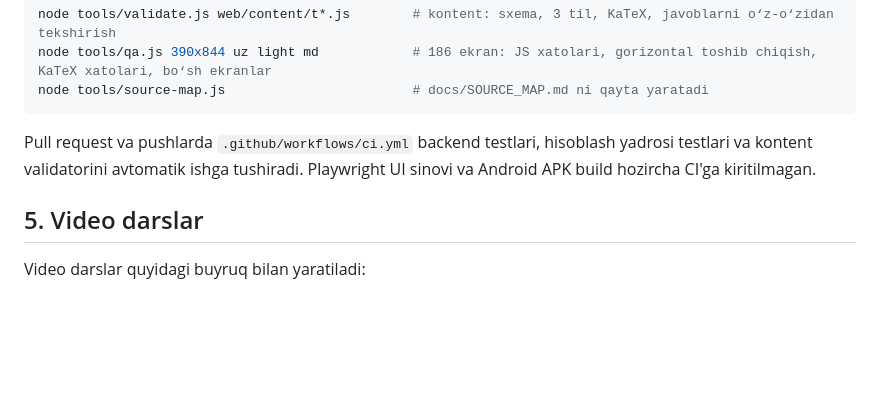
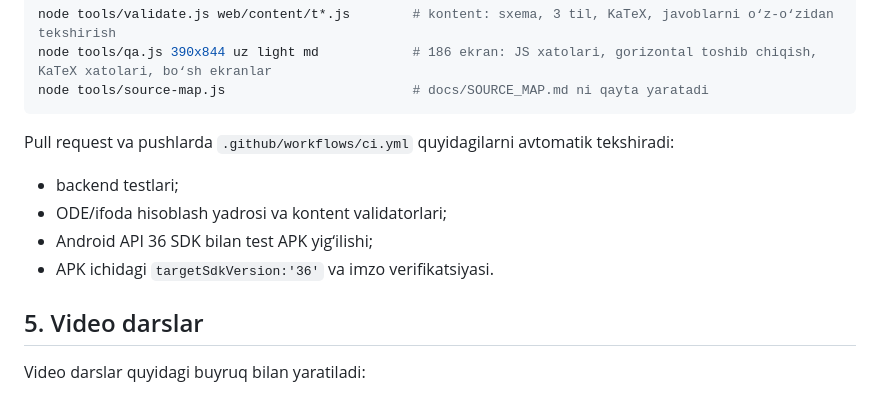
Before and after one commit to rajaboveldor92-afk/differensial-tenglamalar, a Markdown page: docs/BUILD.md, the part around one of its changes. Rendered like a GitHub page; blank space fills up the shorter version.

````diff
--- a/docs/BUILD.md
+++ b/docs/BUILD.md
@@ -56,7 +66,12 @@ node tools/qa.js 390x844 uz light md            # 186 ekran: JS xatolari, gorizo
 node tools/source-map.js                        # docs/SOURCE_MAP.md ni qayta yaratadi
 ```
 
-Pull request va pushlarda `.github/workflows/ci.yml` backend testlari, hisoblash yadrosi testlari va kontent validatorini avtomatik ishga tushiradi. Playwright UI sinovi va Android APK build hozircha CI'ga kiritilmagan.
+Pull request va pushlarda `.github/workflows/ci.yml` quyidagilarni avtomatik tekshiradi:
+
+- backend testlari;
+- ODE/ifoda hisoblash yadrosi va kontent validatorlari;
+- Android API 36 SDK bilan test APK yig‘ilishi;
+- APK ichidagi `targetSdkVersion:'36'` va imzo verifikatsiyasi.
 
 ## 5. Video darslar
 
````
Also changed, not shown: other parts of docs/BUILD.md (+20 -10 lines).
